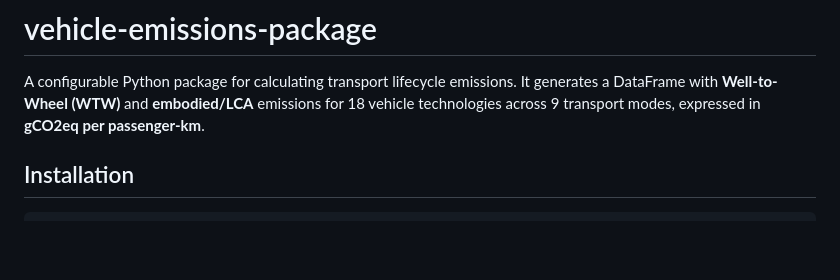
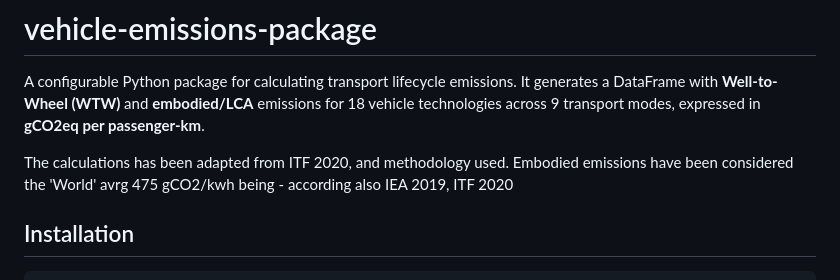
Before and after one commit to j0anpau/vehicle-emissions-package, a Markdown page: README.md, the part around the change. GitHub-like rendering; blank space fills up the shorter version.

```diff
--- a/README.md
+++ b/README.md
@@ -3,6 +3,9 @@
 A configurable Python package for calculating transport lifecycle emissions.
 It generates a DataFrame with **Well-to-Wheel (WTW)** and **embodied/LCA** emissions
 for 18 vehicle technologies across 9 transport modes, expressed in **gCO2eq per passenger-km**.
+
+The calculations has been adapted from ITF 2020, and methodology used.
+Embodied emissions have been considered the 'World' avrg 475 gCO2/kwh being - according also IEA 2019, ITF 2020
 
 ## Installation
 
```
